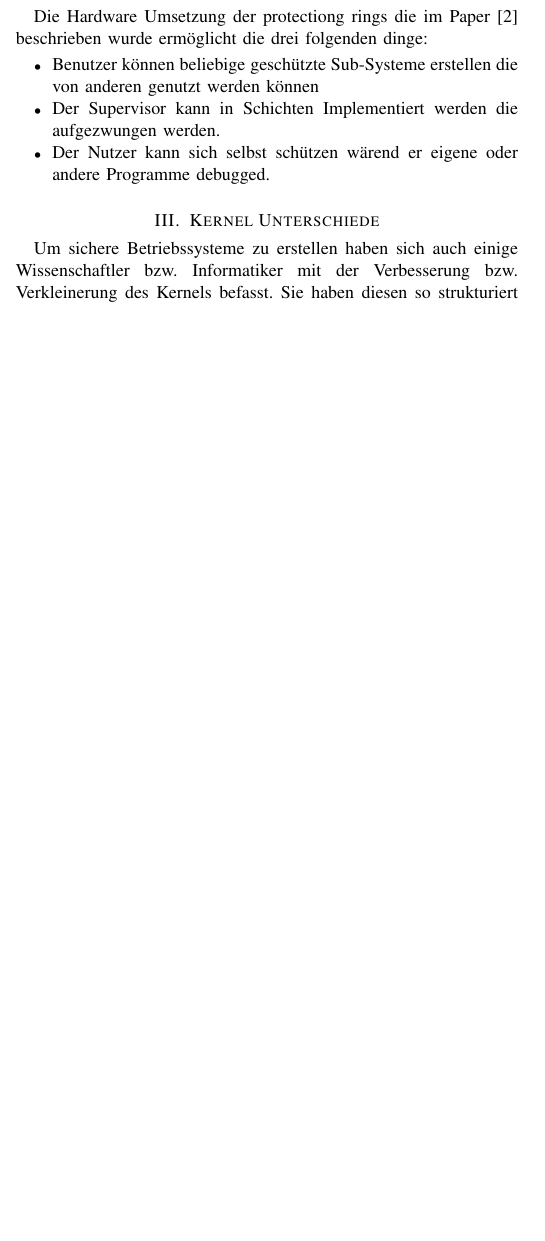
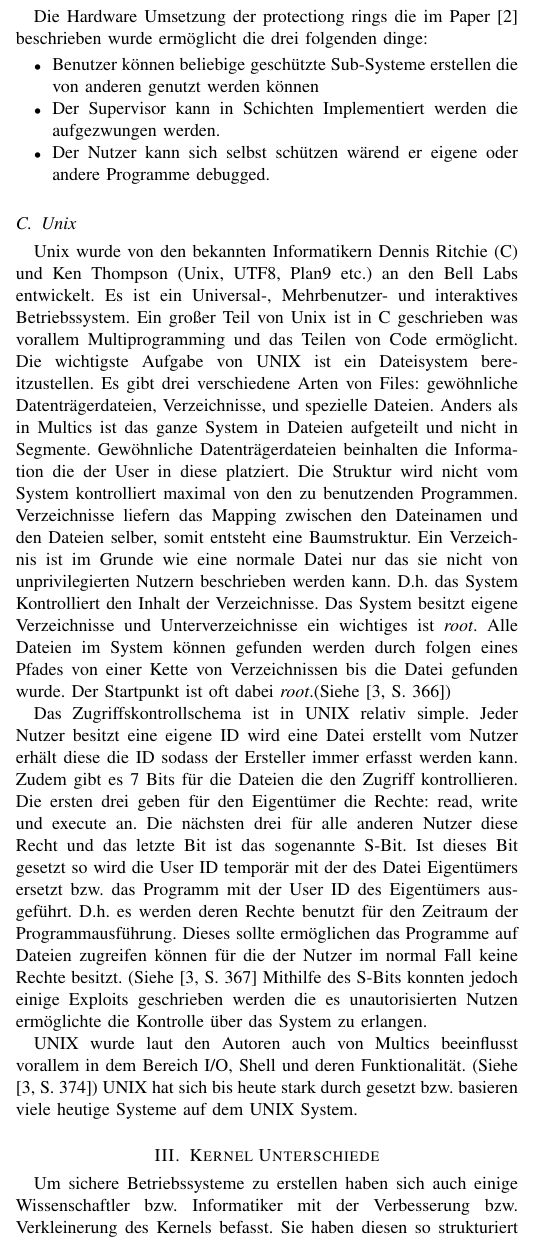
Before and after one commit to Zelldon/SOK-Secure-OS-Architecture, a LaTeX paper (SOK/master.tex): part of one column of page 2 of 2 before the commit and part of one column of page 2 of 3 after it, cut so that both start at the same text, the shorter picture padded with empty space. Compiled offline with pdfLaTeX.

Commit message:
added unix summary

```diff
--- a/SOK/master.tex
+++ b/SOK/master.tex
@@ -142,6 +142,30 @@
     \end{itemize}
 
 
+  \subsection{Unix}
+    Unix wurde von den bekannten Informatikern Dennis Ritchie (C) und Ken Thompson (Unix, UTF8, Plan9 etc.) an den Bell Labs entwickelt.
+    Es ist ein Universal-, Mehrbenutzer- und interaktives Betriebssystem. Ein gro\ss er Teil von Unix ist in C geschrieben was vorallem Multiprogramming
+    und das Teilen von Code erm\"oglicht. Die wichtigste Aufgabe von UNIX ist ein Dateisystem bereitzustellen. Es gibt drei verschiedene Arten von Files:
+    gew\"ohnliche Datentr\"agerdateien, Verzeichnisse, und spezielle Dateien. Anders als in Multics ist das ganze System in Dateien aufgeteilt und nicht in
+    Segmente. Gew\"ohnliche Datentr\"agerdateien beinhalten die Information die der User in diese platziert. Die Struktur wird nicht vom System kontrolliert maximal
+    von den zu benutzenden Programmen. Verzeichnisse liefern das Mapping zwischen den Dateinamen und den Dateien selber, somit entsteht eine Baumstruktur.
+    Ein Verzeichnis ist im Grunde wie eine normale Datei nur das sie nicht von unprivilegierten Nutzern beschrieben werden kann. D.h. das System Kontrolliert den
+    Inhalt der Verzeichnisse. Das System besitzt eigene Verzeichnisse und Unterverzeichnisse ein wichtiges ist \textit{root}. Alle Dateien im System k\"onnen gefunden
+    werden durch folgen eines Pfades von einer Kette von Verzeichnissen bis die Datei gefunden wurde. Der Startpunkt ist oft dabei \textit{root}.(Siehe \cite[S. 366]{inproc:unix})
+
+    Das Zugriffskontrollschema ist in UNIX relativ simple. Jeder Nutzer besitzt eine eigene ID wird eine Datei erstellt vom Nutzer erh\"alt diese die ID sodass der Ersteller immer
+    erfasst werden kann. Zudem gibt es 7 Bits f\"ur die Dateien die den Zugriff kontrollieren. Die ersten drei geben f\"ur den Eigent\"umer die Rechte: read, write und execute an.
+    Die n\"achsten drei f\"ur alle anderen Nutzer diese Recht und das letzte Bit ist das sogenannte S-Bit. Ist dieses Bit gesetzt so wird die User ID tempor\"ar
+    mit der des Datei Eigent\"umers ersetzt bzw. das Programm mit der User ID des Eigent\"umers ausgef\"uhrt.
+    D.h. es werden deren Rechte benutzt f\"ur den Zeitraum der Programmausf\"uhrung. Dieses sollte erm\"oglichen das Programme
+    auf Dateien zugreifen k\"onnen f\"ur die der Nutzer im normal Fall keine Rechte besitzt. (Siehe \cite[S. 367]{inproc:unix}
+    Mithilfe des S-Bits konnten jedoch einige Exploits geschrieben werden die es unautorisierten Nutzen erm\"oglichte
+    die Kontrolle \"uber das System zu erlangen.
+
+    UNIX wurde laut den Autoren auch von Multics beeinflusst vorallem in dem Bereich I/O, Shell und deren Funktionalit\"at. (Siehe \cite[S. 374]{inproc:unix})
+    UNIX hat sich bis heute stark durch gesetzt bzw. basieren viele heutige Systeme auf dem UNIX System.
+
+
 
 
 %  \section{Capability systeme}
```
